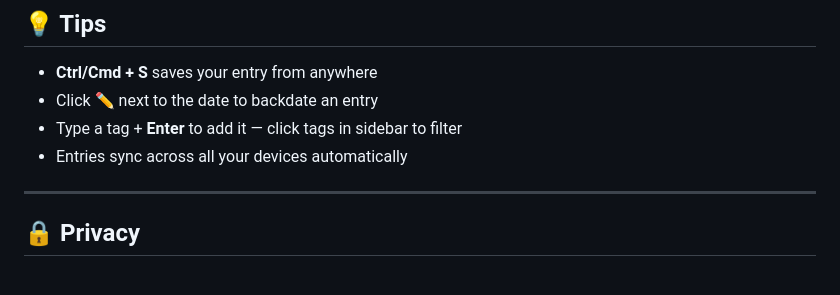
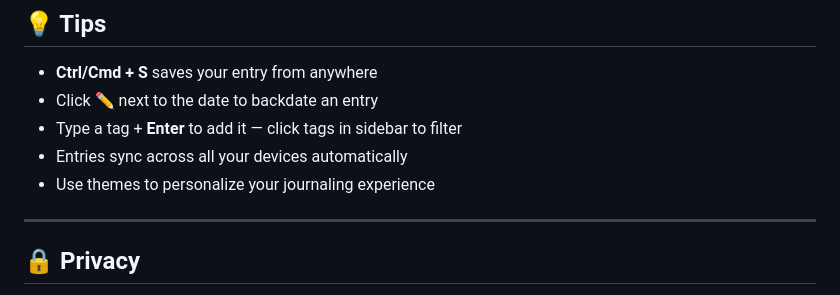
Before and after one commit to Shreya-Shukla27/pastel-diary, a Markdown page: README.md, the part around the change. Rendered like a GitHub page.

Commit message:
Add personalization theme note to README
Add note about using themes for personalization.

```diff
--- a/README.md
+++ b/README.md
@@ -119,6 +119,7 @@ python -m http.server 8080
 - Click ✏️ next to the date to backdate an entry
 - Type a tag + **Enter** to add it — click tags in sidebar to filter
 - Entries sync across all your devices automatically
+-  Use themes to personalize your journaling experience
 
 ---
 
```
